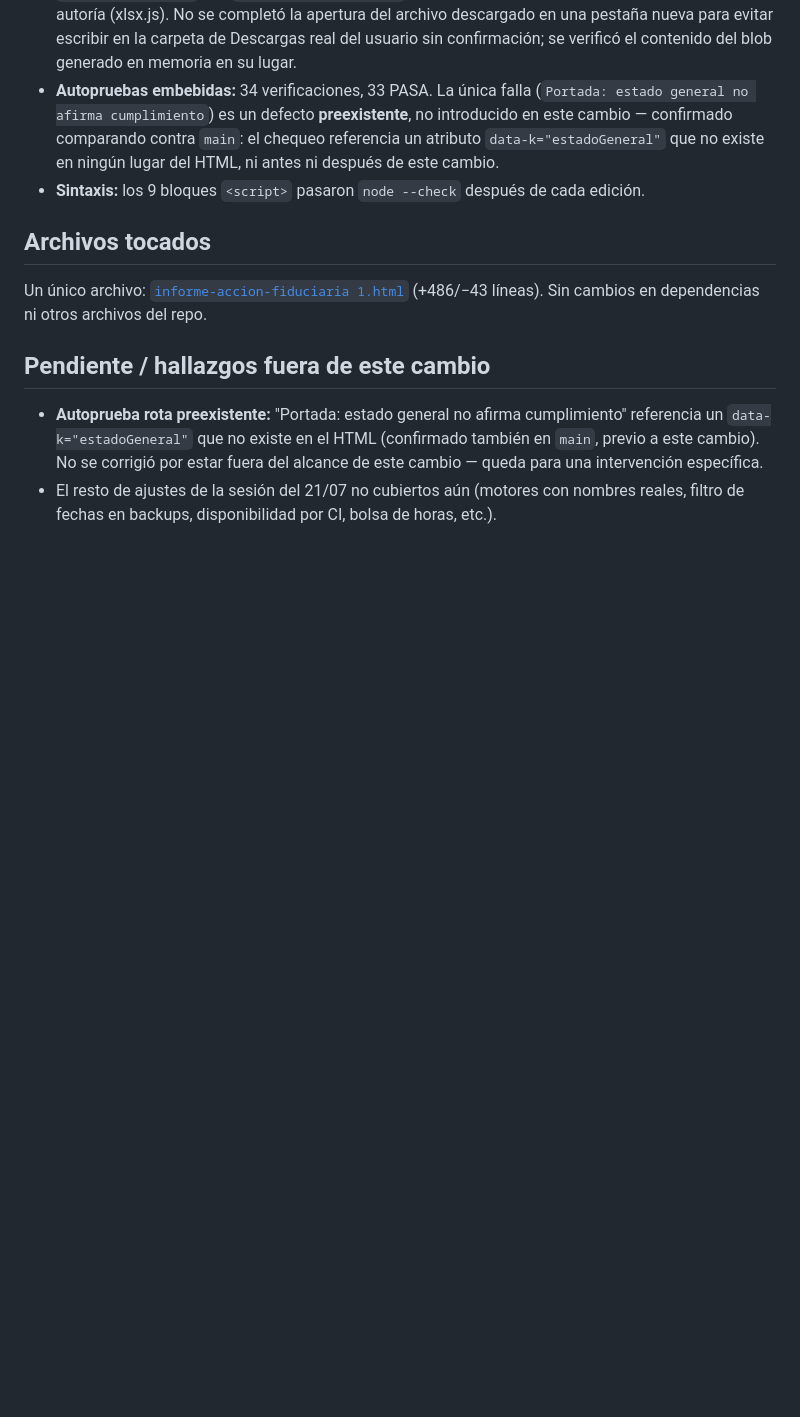
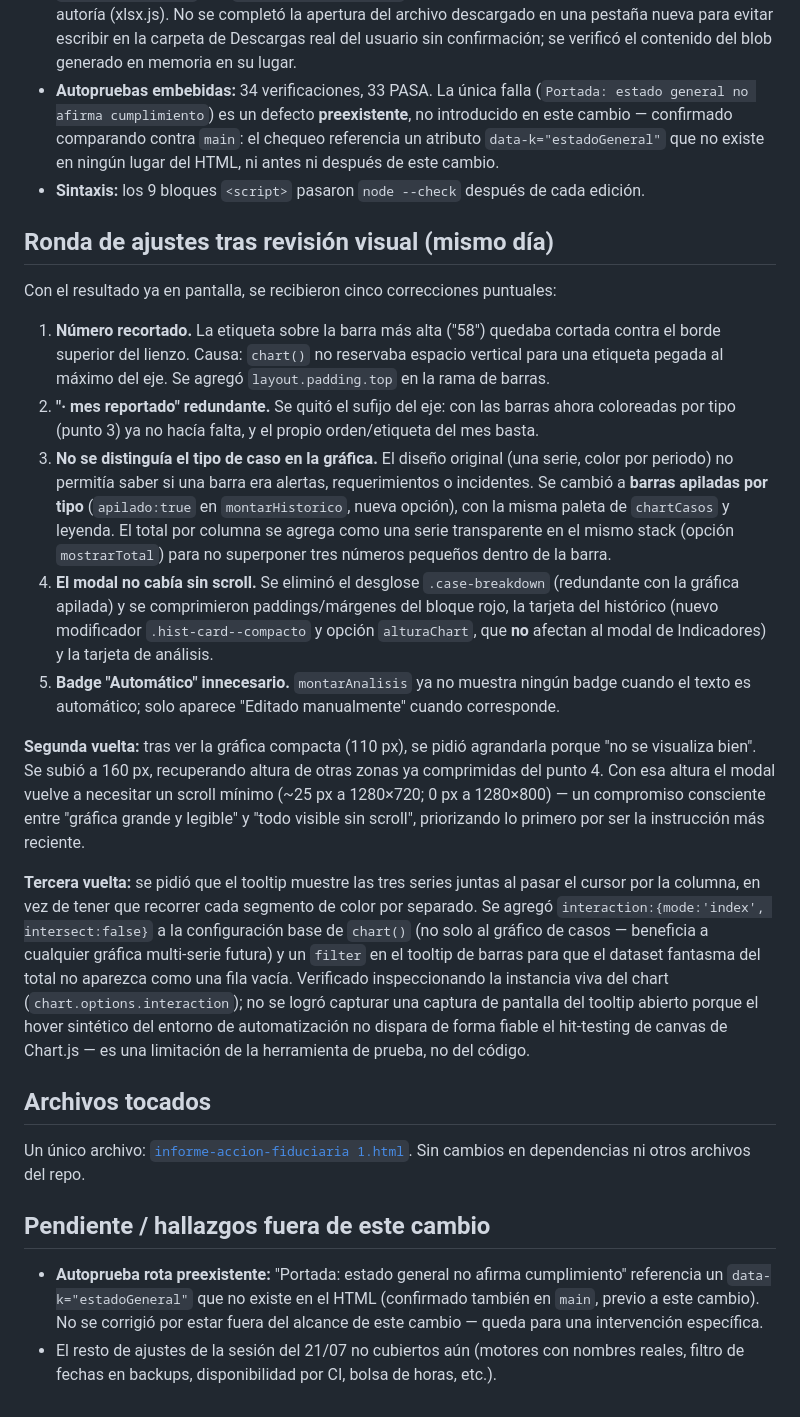
Before and after one commit to Jordy-Lv/InformeGerencialSETI, a Markdown page: docs/2026-07-22-casos-analisis.md, the part around the change. GitHub-like rendering; blank space fills up the shorter version.

Commit message:
Documenta la ronda de ajustes de feedback sobre el modal de casos
Registra las 3 vueltas de correcciones sobre el resultado inicial: fixes
puntuales (número recortado, sufijo redundante, tipo de caso invisible,
scroll, badge), el ajuste de tamaño de la gráfica y el tooltip agrupado.

Co-Authored-By: Claude Sonnet 5 <noreply@anthropic.com>

```diff
--- a/docs/2026-07-22-casos-analisis.md
+++ b/docs/2026-07-22-casos-analisis.md
@@ -78,9 +78,55 @@ Con los insumos reales (`Insumos/`), navegador headless servido por HTTP local:
 - **Autopruebas embebidas:** 34 verificaciones, 33 PASA. La única falla (`Portada: estado general no afirma cumplimiento`) es un defecto **preexistente**, no introducido en este cambio — confirmado comparando contra `main`: el chequeo referencia un atributo `data-k="estadoGeneral"` que no existe en ningún lugar del HTML, ni antes ni después de este cambio.
 - **Sintaxis:** los 9 bloques `<script>` pasaron `node --check` después de cada edición.
 
+## Ronda de ajustes tras revisión visual (mismo día)
+
+Con el resultado ya en pantalla, se recibieron cinco correcciones puntuales:
+
+1. **Número recortado.** La etiqueta sobre la barra más alta ("58") quedaba
+   cortada contra el borde superior del lienzo. Causa: `chart()` no reservaba
+   espacio vertical para una etiqueta pegada al máximo del eje. Se agregó
+   `layout.padding.top` en la rama de barras.
+2. **"· mes reportado" redundante.** Se quitó el sufijo del eje: con las
+   barras ahora coloreadas por tipo (punto 3) ya no hacía falta, y el propio
+   orden/etiqueta del mes basta.
+3. **No se distinguía el tipo de caso en la gráfica.** El diseño original
+   (una serie, color por periodo) no permitía saber si una barra era alertas,
+   requerimientos o incidentes. Se cambió a **barras apiladas por tipo**
+   (`apilado:true` en `montarHistorico`, nueva opción), con la misma paleta
+   de `chartCasos` y leyenda. El total por columna se agrega como una serie
+   transparente en el mismo stack (opción `mostrarTotal`) para no superponer
+   tres números pequeños dentro de la barra.
+4. **El modal no cabía sin scroll.** Se eliminó el desglose `.case-breakdown`
+   (redundante con la gráfica apilada) y se comprimieron paddings/márgenes
+   del bloque rojo, la tarjeta del histórico (nuevo modificador
+   `.hist-card--compacto` y opción `alturaChart`, que **no** afectan al
+   modal de Indicadores) y la tarjeta de análisis.
+5. **Badge "Automático" innecesario.** `montarAnalisis` ya no muestra ningún
+   badge cuando el texto es automático; solo aparece "Editado manualmente"
+   cuando corresponde.
+
+**Segunda vuelta:** tras ver la gráfica compacta (110 px), se pidió
+agrandarla porque "no se visualiza bien". Se subió a 160 px, recuperando
+altura de otras zonas ya comprimidas del punto 4. Con esa altura el modal
+vuelve a necesitar un scroll mínimo (~25 px a 1280×720; 0 px a 1280×800) —
+un compromiso consciente entre "gráfica grande y legible" y "todo visible
+sin scroll", priorizando lo primero por ser la instrucción más reciente.
+
+**Tercera vuelta:** se pidió que el tooltip muestre las tres series juntas
+al pasar el cursor por la columna, en vez de tener que recorrer cada
+segmento de color por separado. Se agregó `interaction:{mode:'index',
+intersect:false}` a la configuración base de `chart()` (no solo al gráfico
+de casos — beneficia a cualquier gráfica multi-serie futura) y un `filter`
+en el tooltip de barras para que el dataset fantasma del total no aparezca
+como una fila vacía. Verificado inspeccionando la instancia viva del chart
+(`chart.options.interaction`); no se logró capturar una captura de pantalla
+del tooltip abierto porque el hover sintético del entorno de automatización
+no dispara de forma fiable el hit-testing de canvas de Chart.js — es una
+limitación de la herramienta de prueba, no del código.
+
 ## Archivos tocados
 
-Un único archivo: [`informe-accion-fiduciaria 1.html`](../informe-accion-fiduciaria%201.html) (+486/−43 líneas). Sin cambios en dependencias ni otros archivos del repo.
+Un único archivo: [`informe-accion-fiduciaria 1.html`](../informe-accion-fiduciaria%201.html). Sin cambios en dependencias ni otros archivos del repo.
 
 ## Pendiente / hallazgos fuera de este cambio
 
```
